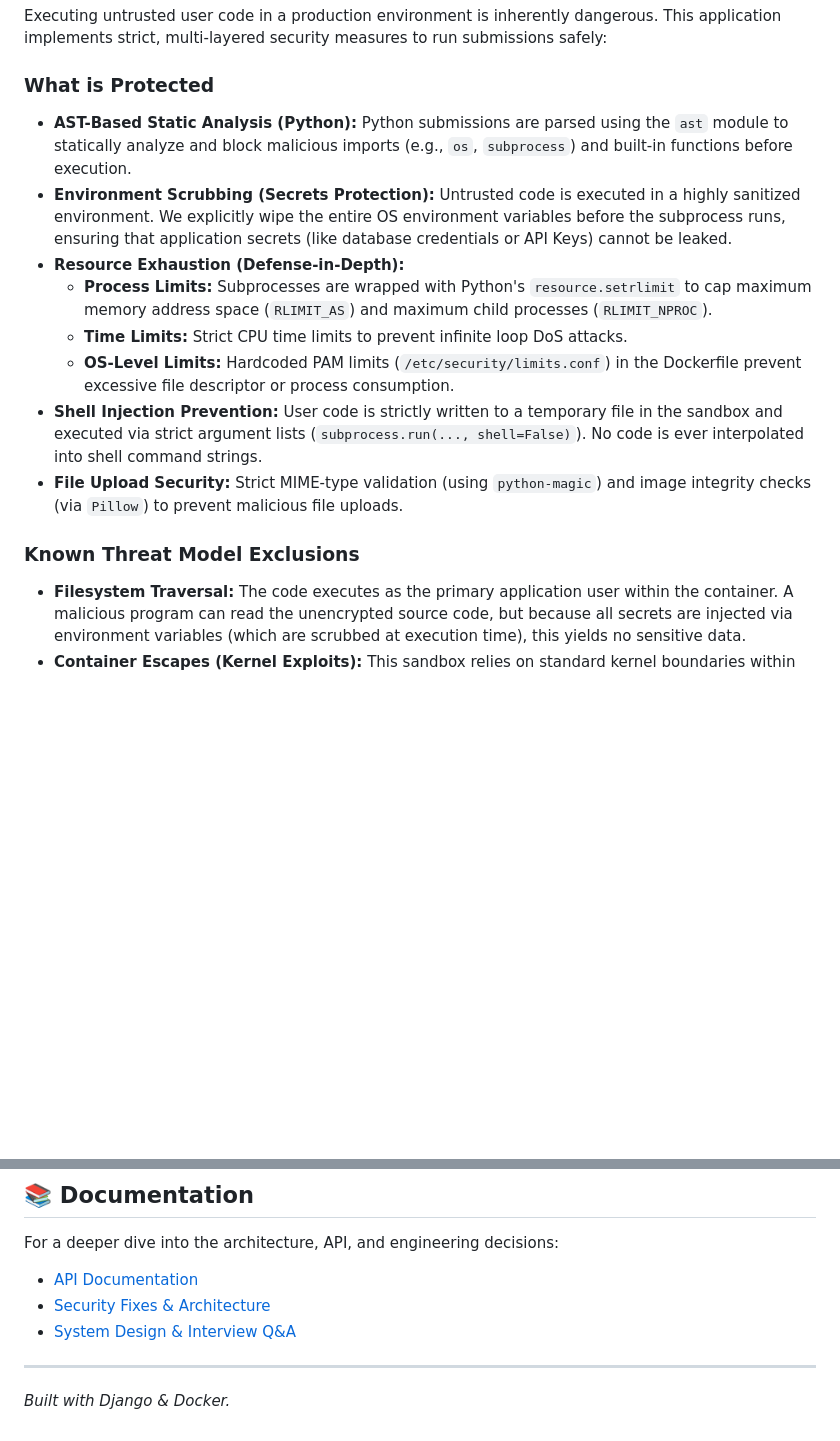
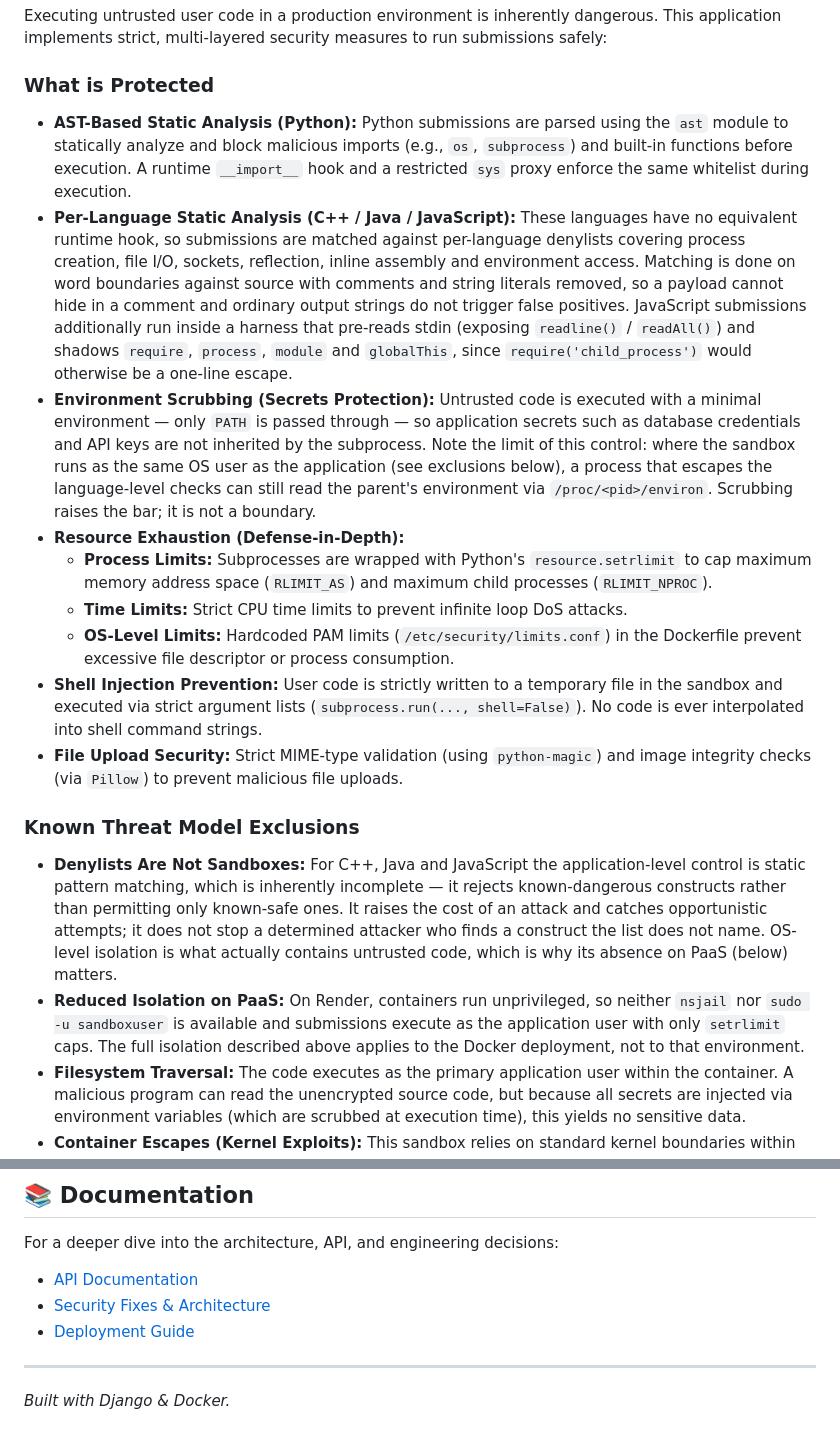
Before and after one commit to JPisOP007/online-judge, a Markdown page: README.md, 2 parts joined by grey strips. Rendered like a GitHub page; blank space fills up the shorter version.

Commit message:
docs: align the README with what the code actually does
Three corrections, ahead of the repository getting more attention:

The environment-scrubbing bullet claimed secrets "cannot be leaked". Scrubbing
stops the subprocess inheriting them, but where user code runs as the same OS
user as the application - which is the case on Render, since unprivileged
containers support neither nsjail nor sudo - /proc/<pid>/environ still reaches
the parent's environment. Reworded to describe the control accurately and to
name its limit.

Added the new per-language static analysis for C++, Java and JavaScript to the
protections, including the JavaScript harness and its readline()/readAll()
replacements for require().

Added two threat model exclusions that were missing: denylists are incomplete
by construction, and PaaS deployment runs with reduced isolation compared to
the Docker setup the rest of the section describes.

Also drops the README link to INTERVIEW_QA.md, which is gitignored and
therefore a dead link for anyone reading the repository, and points at
DEPLOYMENT_GUIDE.md instead.

Co-Authored-By: Claude Opus 5 <noreply@anthropic.com>

```diff
--- a/README.md
+++ b/README.md
@@ -18,8 +18,9 @@ This platform allows users to solve programming challenges, participate in compe
 Executing untrusted user code in a production environment is inherently dangerous. This application implements strict, multi-layered security measures to run submissions safely:
 
 ### What is Protected
-- **AST-Based Static Analysis (Python):** Python submissions are parsed using the `ast` module to statically analyze and block malicious imports (e.g., `os`, `subprocess`) and built-in functions before execution.
-- **Environment Scrubbing (Secrets Protection):** Untrusted code is executed in a highly sanitized environment. We explicitly wipe the entire OS environment variables before the subprocess runs, ensuring that application secrets (like database credentials or API Keys) cannot be leaked.
+- **AST-Based Static Analysis (Python):** Python submissions are parsed using the `ast` module to statically analyze and block malicious imports (e.g., `os`, `subprocess`) and built-in functions before execution. A runtime `__import__` hook and a restricted `sys` proxy enforce the same whitelist during execution.
+- **Per-Language Static Analysis (C++ / Java / JavaScript):** These languages have no equivalent runtime hook, so submissions are matched against per-language denylists covering process creation, file I/O, sockets, reflection, inline assembly and environment access. Matching is done on word boundaries against source with comments and string literals removed, so a payload cannot hide in a comment and ordinary output strings do not trigger false positives. JavaScript submissions additionally run inside a harness that pre-reads stdin (exposing `readline()` / `readAll()`) and shadows `require`, `process`, `module` and `globalThis`, since `require('child_process')` would otherwise be a one-line escape.
+- **Environment Scrubbing (Secrets Protection):** Untrusted code is executed with a minimal environment — only `PATH` is passed through — so application secrets such as database credentials and API keys are not inherited by the subprocess. Note the limit of this control: where the sandbox runs as the same OS user as the application (see exclusions below), a process that escapes the language-level checks can still read the parent's environment via `/proc/<pid>/environ`. Scrubbing raises the bar; it is not a boundary.
 - **Resource Exhaustion (Defense-in-Depth):**
   - **Process Limits:** Subprocesses are wrapped with Python's `resource.setrlimit` to cap maximum memory address space (`RLIMIT_AS`) and maximum child processes (`RLIMIT_NPROC`).
   - **Time Limits:** Strict CPU time limits to prevent infinite loop DoS attacks.
@@ -28,6 +29,8 @@ Executing untrusted user code in a production environment is inherently dangerou
 - **File Upload Security:** Strict MIME-type validation (using `python-magic`) and image integrity checks (via `Pillow`) to prevent malicious file uploads.
 
 ### Known Threat Model Exclusions
+- **Denylists Are Not Sandboxes:** For C++, Java and JavaScript the application-level control is static pattern matching, which is inherently incomplete — it rejects known-dangerous constructs rather than permitting only known-safe ones. It raises the cost of an attack and catches opportunistic attempts; it does not stop a determined attacker who finds a construct the list does not name. OS-level isolation is what actually contains untrusted code, which is why its absence on PaaS (below) matters.
+- **Reduced Isolation on PaaS:** On Render, containers run unprivileged, so neither `nsjail` nor `sudo -u sandboxuser` is available and submissions execute as the application user with only `setrlimit` caps. The full isolation described above applies to the Docker deployment, not to that environment.
 - **Filesystem Traversal:** The code executes as the primary application user within the container. A malicious program can read the unencrypted source code, but because all secrets are injected via environment variables (which are scrubbed at execution time), this yields no sensitive data.
 - **Container Escapes (Kernel Exploits):** This sandbox relies on standard kernel boundaries within an unprivileged Docker container. It does *not* defend against kernel-level 0-day privilege escalation exploits (which would require microVMs like AWS Firecracker or strict `seccomp` profiles).
 - **Network Access Restriction:** Without `CAP_NET_ADMIN` in our PaaS environment, we cannot create isolated network namespaces. Malicious code could theoretically make outbound network requests.
@@ -57,7 +60,7 @@ For more detailed deployment instructions, please refer to the [DEPLOYMENT_GUIDE
 For a deeper dive into the architecture, API, and engineering decisions:
 - [API Documentation](API_DOCUMENTATION.md)
 - [Security Fixes & Architecture](SECURITY_FIXES.md)
-- [System Design & Interview Q&A](INTERVIEW_QA.md)
+- [Deployment Guide](DEPLOYMENT_GUIDE.md)
 
 ---
 *Built with Django & Docker.*
```
